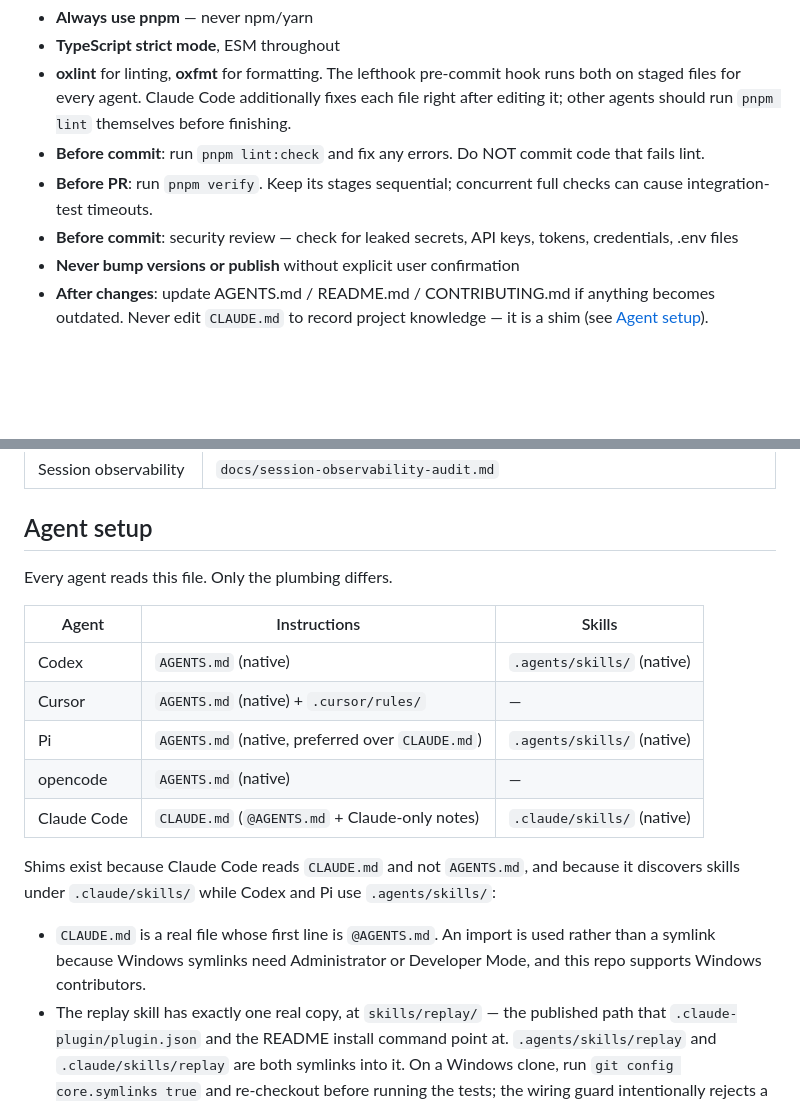
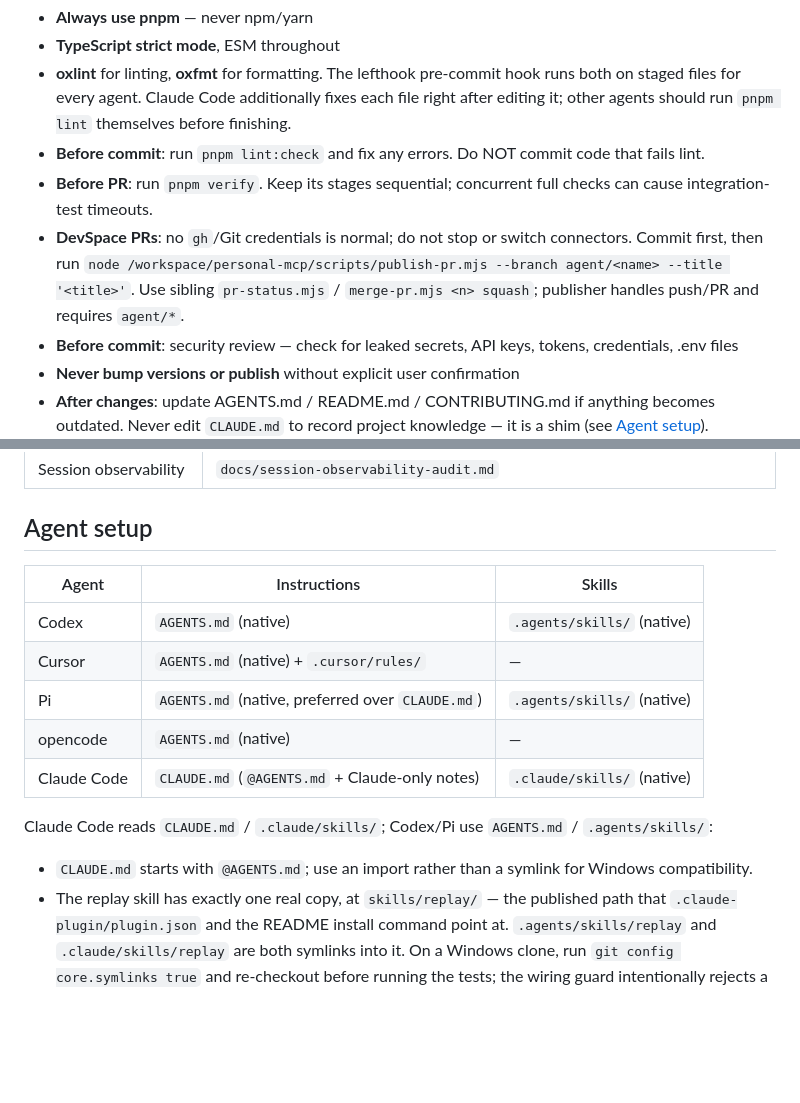
Before and after one commit to tuo-lei/vibe-replay, a Markdown page: AGENTS.md, 2 parts joined by grey strips. GitHub-like rendering; blank space fills up the shorter version.

Commit message:
docs: document DevSpace PR publishing

```diff
--- a/AGENTS.md
+++ b/AGENTS.md
@@ -100,6 +100,7 @@ pnpm db:migrate:remote    # Apply to production D1 (requires auth)
 - **oxlint** for linting, **oxfmt** for formatting. The lefthook pre-commit hook runs both on staged files for every agent. Claude Code additionally fixes each file right after editing it; other agents should run `pnpm lint` themselves before finishing.
 - **Before commit**: run `pnpm lint:check` and fix any errors. Do NOT commit code that fails lint.
 - **Before PR**: run `pnpm verify`. Keep its stages sequential; concurrent full checks can cause integration-test timeouts.
+- **DevSpace PRs**: no `gh`/Git credentials is normal; do not stop or switch connectors. Commit first, then run `node /workspace/personal-mcp/scripts/publish-pr.mjs --branch agent/<name> --title '<title>'`. Use sibling `pr-status.mjs` / `merge-pr.mjs <n> squash`; publisher handles push/PR and requires `agent/*`.
 - **Before commit**: security review — check for leaked secrets, API keys, tokens, credentials, .env files
 - **Never bump versions or publish** without explicit user confirmation
 - **After changes**: update AGENTS.md / README.md / CONTRIBUTING.md if anything becomes outdated. Never edit `CLAUDE.md` to record project knowledge — it is a shim (see [Agent setup](#agent-setup)).
@@ -159,8 +160,6 @@ If tag/release is updated but `packages/cli/package.json` is not, CLI will still
 
 ## Agent setup
 
-Every agent reads this file. Only the plumbing differs.
-
 | Agent | Instructions | Skills |
 |-------|--------------|--------|
 | Codex | `AGENTS.md` (native) | `.agents/skills/` (native) |
@@ -169,13 +168,11 @@ Every agent reads this file. Only the plumbing differs.
 | opencode | `AGENTS.md` (native) | — |
 | Claude Code | `CLAUDE.md` (`@AGENTS.md` + Claude-only notes) | `.claude/skills/` (native) |
 
-Shims exist because Claude Code reads `CLAUDE.md` and not `AGENTS.md`, and
-because it discovers skills under `.claude/skills/` while Codex and Pi use
-`.agents/skills/`:
+Claude Code reads `CLAUDE.md` / `.claude/skills/`; Codex/Pi use
+`AGENTS.md` / `.agents/skills/`:
 
-- `CLAUDE.md` is a real file whose first line is `@AGENTS.md`. An import is used
-  rather than a symlink because Windows symlinks need Administrator or Developer
-  Mode, and this repo supports Windows contributors.
+- `CLAUDE.md` starts with `@AGENTS.md`; use an import rather than a symlink for
+  Windows compatibility.
 - The replay skill has exactly one real copy, at `skills/replay/` — the published
   path that `.claude-plugin/plugin.json` and the README install command point at.
   `.agents/skills/replay` and `.claude/skills/replay` are both symlinks into it.
```
